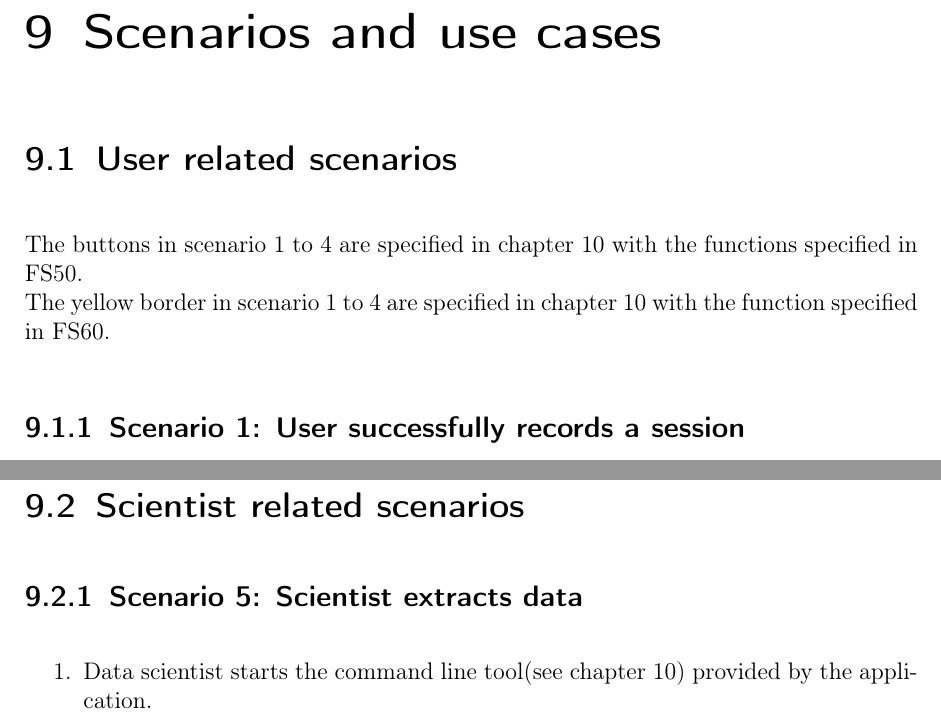
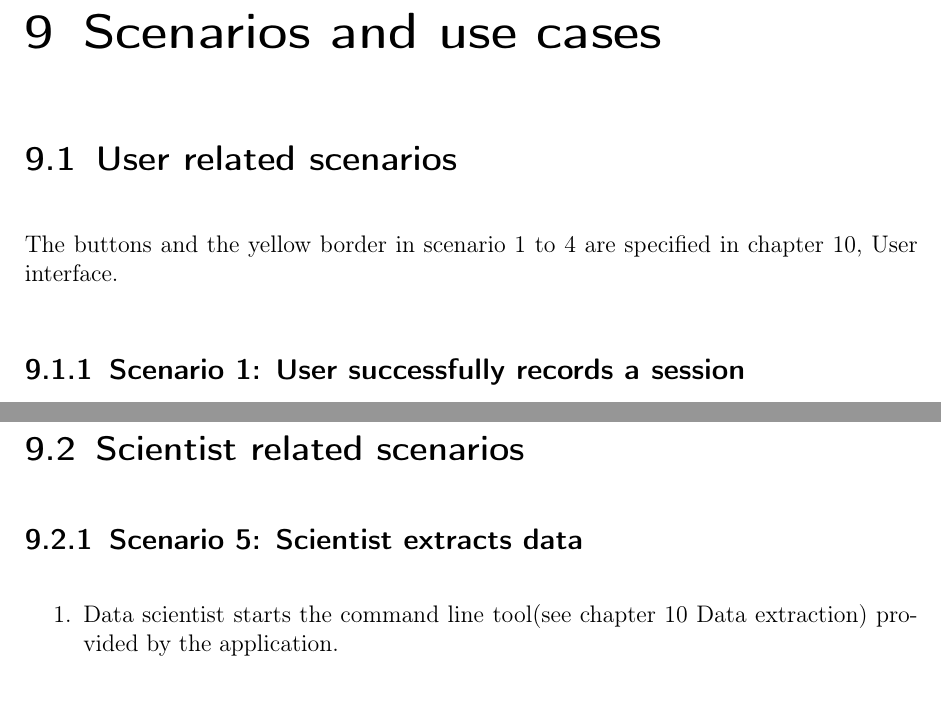
Before and after one commit to insightmind/MORR, a LaTeX thesis (documents/fsd/FunctionalSpecifications.tex, which reads documents/fsd/chapter/scenarios.tex): two parts of pages 36 and 38 of 48 before the commit and two parts of pages 36 and 38 of 47 after it, joined at a grey line, cut so that both start at the same text. Compiled offline with pdfLaTeX.

Commit message:
link the scenarios correctly to system models and only to system models

```diff
--- a/documents/fsd/chapter/scenarios.tex
+++ b/documents/fsd/chapter/scenarios.tex
@@ -3,8 +3,7 @@
 
 \section{User related scenarios}
 \newcommand{\see}[1][reference missing]{(see \specref{#1})}
-The buttons  in scenario 1 to 4 are specified in \autoref{ch:sysmodels} with the functions specified in \specref{FS50}.\\
-The yellow border in scenario 1 to 4 are specified in \autoref{ch:sysmodels} with the function specified in \specref{FS60}.
+The buttons and the yellow border in scenario 1 to 4 are specified in \autoref{ch:sysmodels}, User interface.
 
 \subsection{Scenario 1: User successfully records a session}
 \begin{enumerate}
@@ -59,7 +58,7 @@ Notice: This scenario covers features declared optional.
 \section{Scientist related scenarios}
 \subsection{Scenario 5: Scientist extracts data}
 \begin{enumerate}
-    \item \Gls{scientist} starts the command line tool(see \autoref{ch:sysmodels}) provided by the application.
+    \item \Gls{scientist} starts the command line tool(see \autoref{ch:sysmodels} Data extraction) provided by the application.
     \item \Gls{scientist} types in commands including the path of the data and an output directory to extract the data from that path to the output directory.
     \item \Gls{scientist} can now use the extracted data in the output directory.
 \end{enumerate}
```
